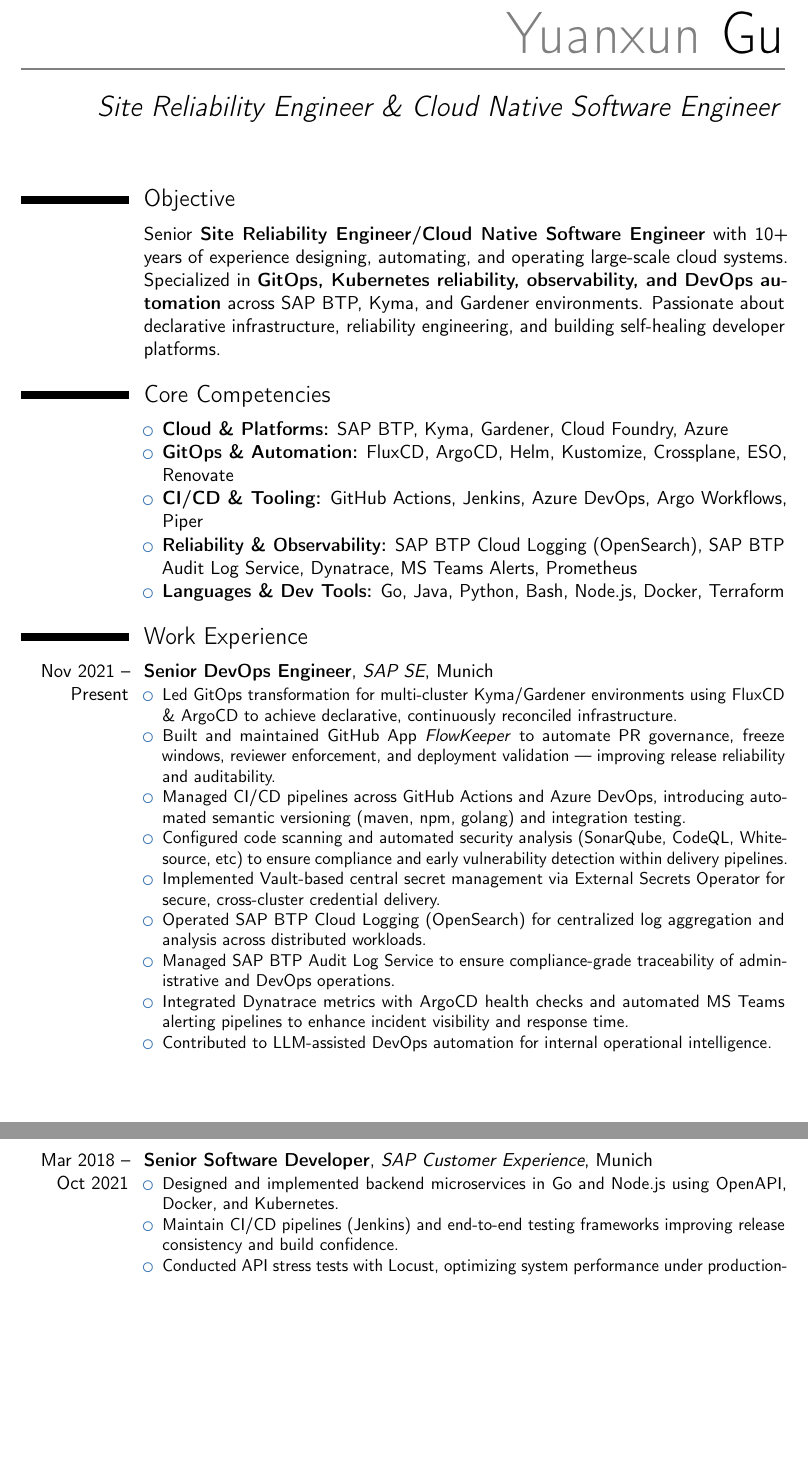
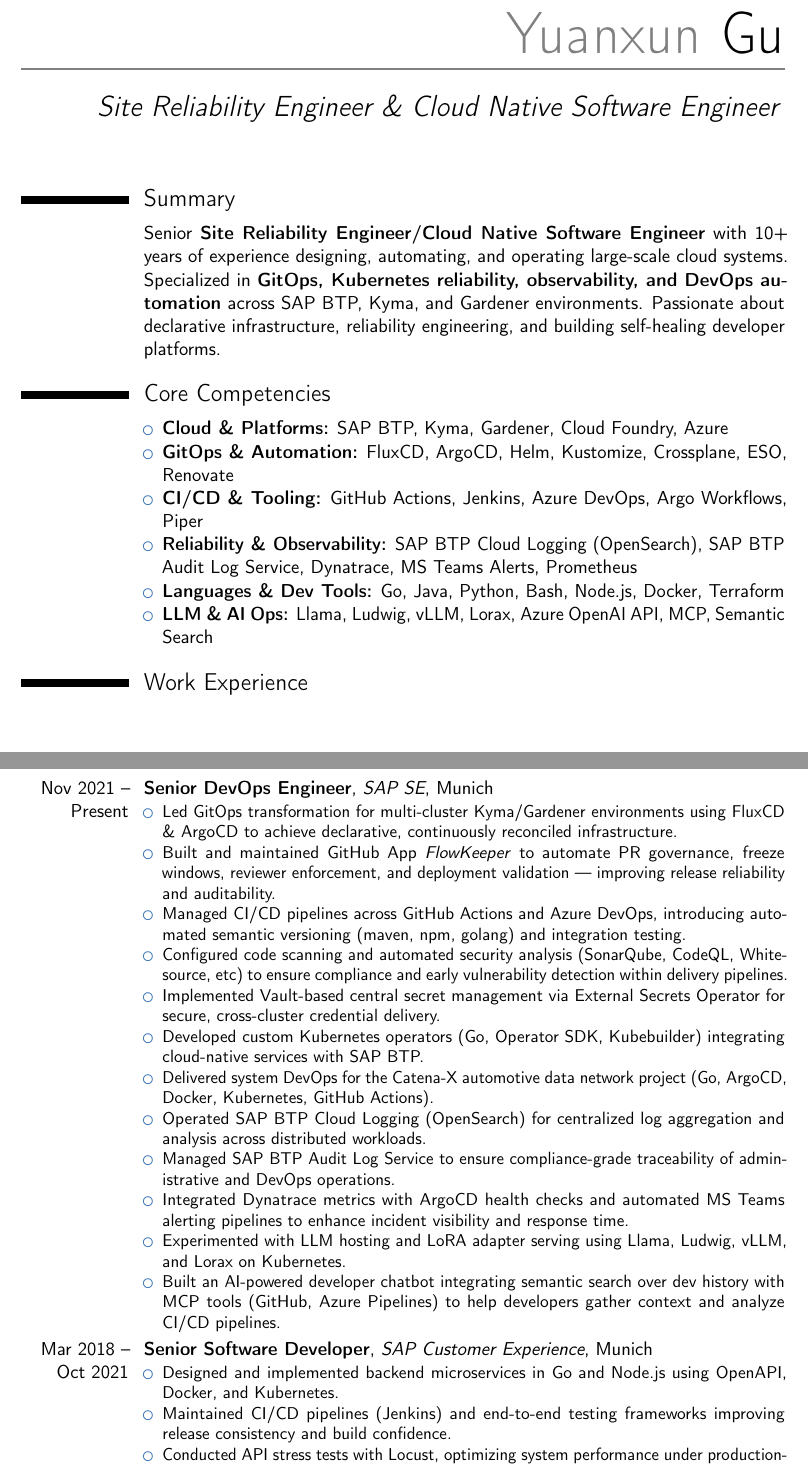
Before and after one commit to ricogu/my-cv, a LaTeX CV (rico-cv.tex): two parts of pages 1 and 2 of 2 before the commit and two parts of pages 1 and 2 of 3 after it, joined at a grey line, cut so that both start at the same text, the shorter picture padded with empty space. Compiled offline with pdfLaTeX.

Commit message:
Improve CV: fix typos, add LLM/K8s operator/Catena-X details, modernize structure
- Rename Objective to Summary
- Fix typo (AI agaent) and tense (Maintain → Maintained)
- Split vague LLM bullet into LLM hosting and AI chatbot entries
- Add Kubernetes operator development bullet
- Add Catena-X project bullet
- Add LLM & AI Ops competency line
- Fix Interests capitalisation

```diff
--- a/rico-cv.tex
+++ b/rico-cv.tex
@@ -22,7 +22,7 @@
 \begin{document}
 	\makecvtitle
 
-	\section{Objective}
+	\section{Summary}
 	\cvitem{}{
         Senior \textbf{Site Reliability Engineer/Cloud Native Software Engineer} with 10+ years of experience designing, automating, and operating large-scale cloud systems. Specialized in \textbf{GitOps, Kubernetes reliability, observability, and DevOps automation} across SAP BTP, Kyma, and Gardener environments. Passionate about declarative infrastructure, reliability engineering, and building self-healing developer platforms.
 	}
@@ -34,6 +34,7 @@
         \item \textbf{CI/CD \& Tooling:} GitHub Actions, Jenkins, Azure DevOps, Argo Workflows, Piper
         \item \textbf{Reliability \& Observability:} SAP BTP Cloud Logging (OpenSearch), SAP BTP Audit Log Service, Dynatrace, MS Teams Alerts, Prometheus
         \item \textbf{Languages \& Dev Tools:} Go, Java, Python, Bash, Node.js, Docker, Terraform
+        \item \textbf{LLM \& AI Ops:} Llama, Ludwig, vLLM, Lorax, Azure OpenAI API, MCP, Semantic Search
     \end{itemize}}
 
 	\section{Work Experience}
@@ -45,17 +46,20 @@
             \item Managed CI/CD pipelines across GitHub Actions and Azure DevOps, introducing automated semantic versioning (maven, npm, golang) and integration testing.
             \item Configured code scanning and automated security analysis (SonarQube, CodeQL, Whitesource, etc) to ensure compliance and early vulnerability detection within delivery pipelines.
             \item Implemented Vault-based central secret management via External Secrets Operator for secure, cross-cluster credential delivery.
+            \item Developed custom Kubernetes operators (Go, Operator SDK, Kubebuilder) integrating cloud-native services with SAP BTP.
+            \item Delivered system DevOps for the Catena-X automotive data network project (Go, ArgoCD, Docker, Kubernetes, GitHub Actions).
             \item Operated SAP BTP Cloud Logging (OpenSearch) for centralized log aggregation and analysis across distributed workloads.
             \item Managed SAP BTP Audit Log Service to ensure compliance-grade traceability of administrative and DevOps operations.
             \item Integrated Dynatrace metrics with ArgoCD health checks and automated MS Teams alerting pipelines to enhance incident visibility and response time.
-            \item Contributed to LLM-assisted DevOps automation for internal operational intelligence.
+            \item Experimented with LLM hosting and LoRA adapter serving using Llama, Ludwig, vLLM, and Lorax on Kubernetes.
+            \item Built an AI-powered developer chatbot integrating semantic search over dev history with MCP tools (GitHub, Azure Pipelines) to help developers gather context and analyze CI/CD pipelines.
 		\end{itemize}
 	}
 
 	\cventry{Mar 2018 -- Oct 2021}{Senior Software Developer}{SAP Customer Experience}{Munich}{}{
 		\begin{itemize}
             \item Designed and implemented backend microservices in Go and Node.js using OpenAPI, Docker, and Kubernetes.
-            \item Maintain CI/CD pipelines (Jenkins) and end-to-end testing frameworks improving release consistency and build confidence.
+            \item Maintained CI/CD pipelines (Jenkins) and end-to-end testing frameworks improving release consistency and build confidence.
             \item Conducted API stress tests with Locust, optimizing system performance under production-scale loads.
             \item Mentored junior developers and served as Scrum Master, ensuring delivery predictability and technical quality.
 		\end{itemize}
```
Also changed, not shown: rico-cv.tex (2 more changed lines).
